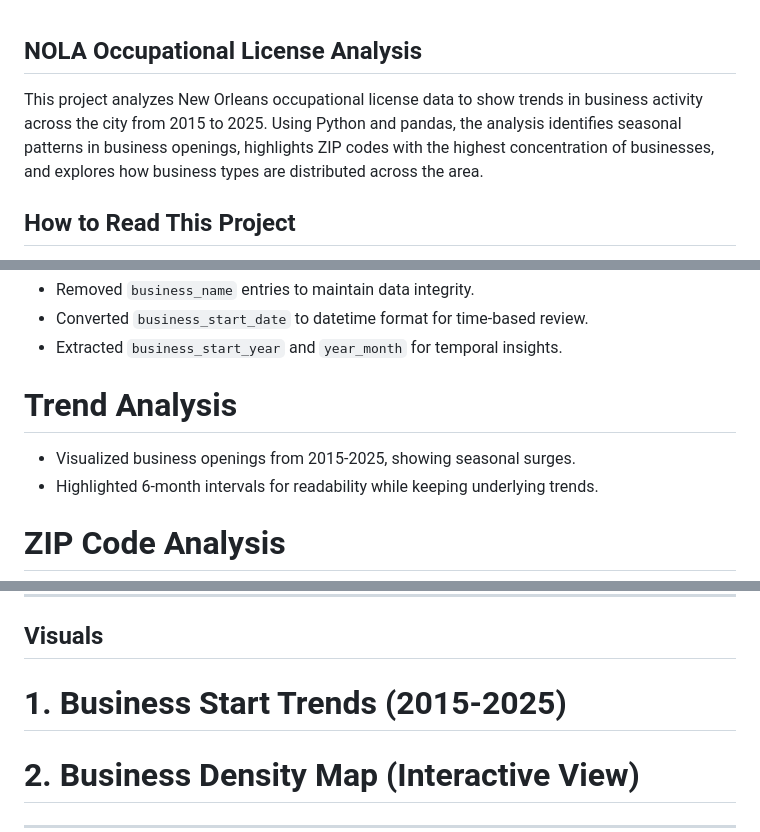
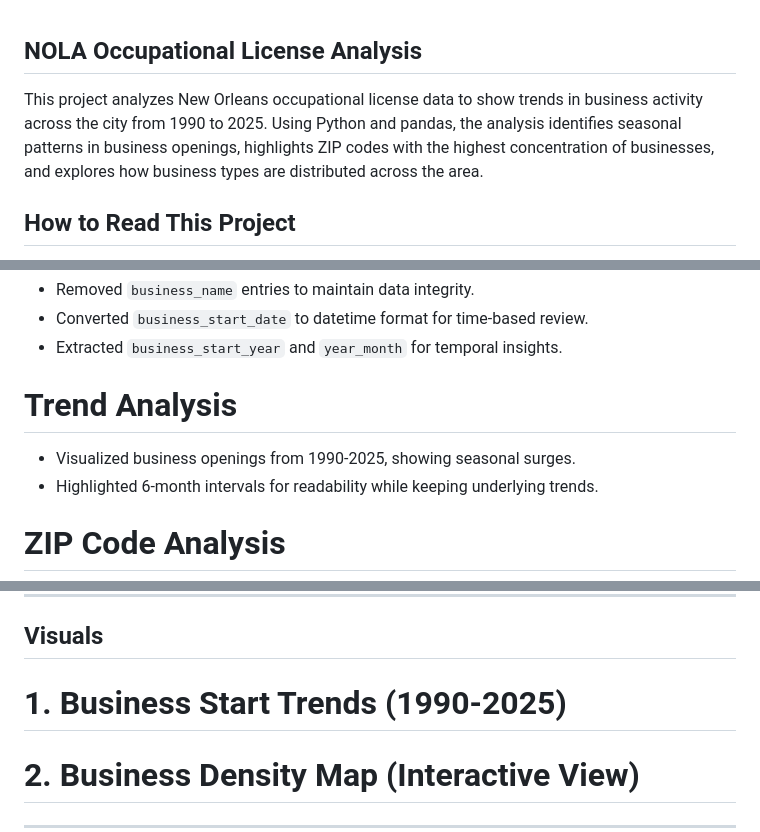
Before and after one commit to HCBrooks-lab/nola_occ_lic25, a Markdown page: README.md, 3 parts joined by grey strips. GitHub-like rendering.

Commit message:
Update project timeline from 2015-2025 to 1990-2025

```diff
--- a/README.md
+++ b/README.md
@@ -1,5 +1,5 @@
 ## NOLA Occupational License Analysis
-This project analyzes New Orleans occupational license data to show trends in business activity across the city from 2015 to 2025. Using Python and pandas, the analysis identifies seasonal patterns in business openings, highlights ZIP codes with the highest concentration of businesses, and explores how business types are distributed across the area.
+This project analyzes New Orleans occupational license data to show trends in business activity across the city from 1990 to 2025. Using Python and pandas, the analysis identifies seasonal patterns in business openings, highlights ZIP codes with the highest concentration of businesses, and explores how business types are distributed across the area.
 
 ## How to Read This Project
 This analysis is organized to move from data cleaning and exploration into geographic and
@@ -28,7 +28,7 @@ trend-based insights, with each visual tied to a specific business or policy que
   - Extracted `business_start_year` and `year_month` for temporal insights.
 
   # Trend Analysis
-  - Visualized business openings from 2015-2025, showing seasonal surges.
+  - Visualized business openings from 1990-2025, showing seasonal surges.
   - Highlighted 6-month intervals for readability while keeping underlying
     trends.
 
@@ -52,7 +52,7 @@ trend-based insights, with each visual tied to a specific business or policy que
 ---
 
 ## Visuals
-# 1. Business Start Trends (2015-2025)
+# 1. Business Start Trends (1990-2025)
   <!-- Updated Business Starts trend chart coming soon -->
 
 # 2. Business Density Map (Interactive View)
```
